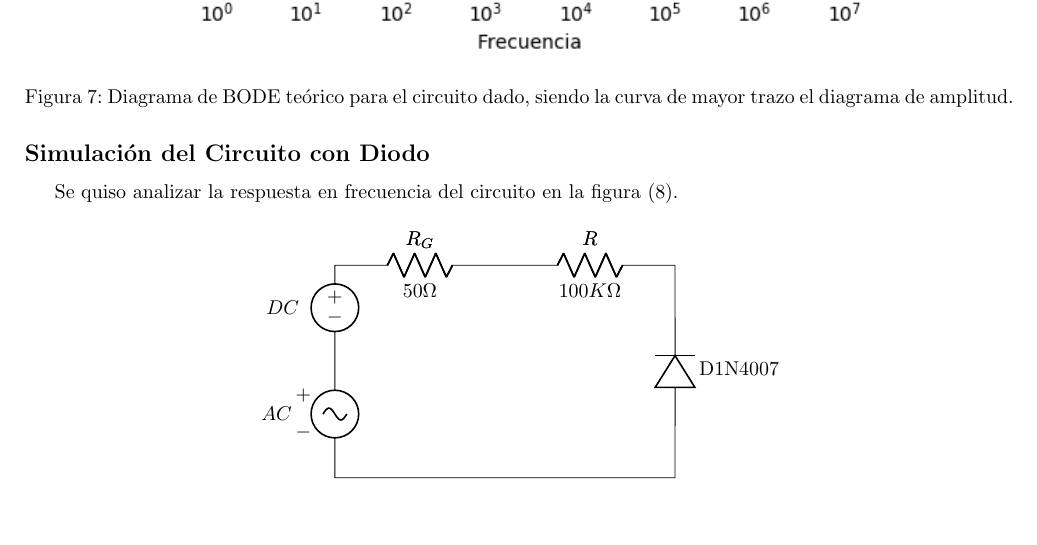
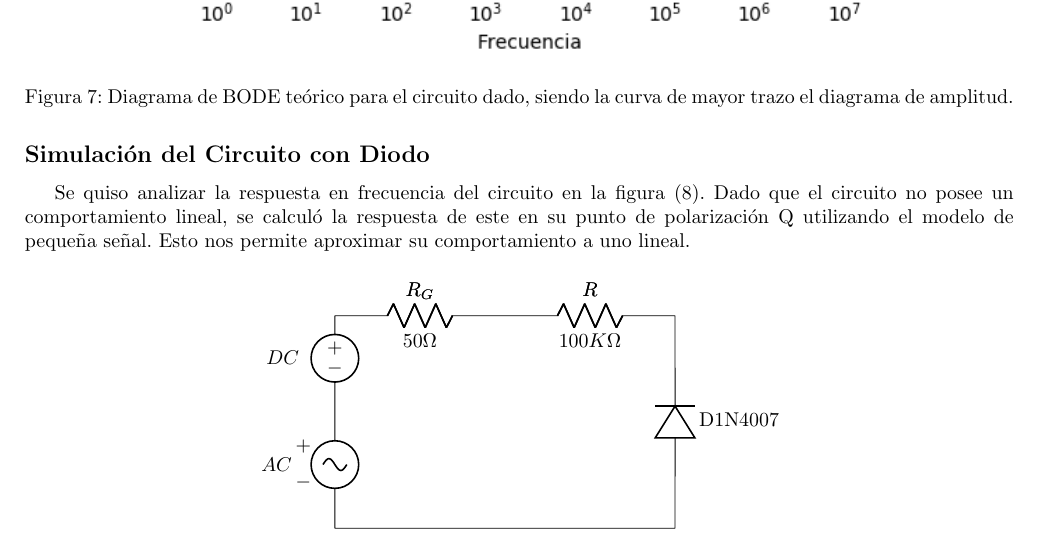
Before and after one commit to glambertucci/TP_FE, a LaTeX document (Informe/TP FE.tex): part of page 5 of 7, cut so that both start at the same text. Compiled offline with pdfLaTeX.

Commit message:
sajflñaf¿ punto de operacion

```diff
--- a/Informe/TP FE.tex
+++ b/Informe/TP FE.tex
@@ -128,7 +128,7 @@ Valiendose del uso de simulaciones en \texttt{ltspice}, las cuales fueron redibu
 
 \subsection*{Simulación del Circuito con Diodo}
 
-Se quiso analizar la respuesta en frecuencia del circuito en la figura (\ref{circ:3}).
+Se quiso analizar la respuesta en frecuencia del circuito en la figura (\ref{circ:3}). Dado que el circuito no posee un comportamiento lineal, se calculó la respuesta de este en su punto de polarización Q utilizando el modelo de pequeña señal. Esto nos permite aproximar su comportamiento a uno lineal.
 \begin{figure}[H]
 \begin{center}
 \begin{circuitikz}[scale=1.5]
```
Also changed, not shown: 1 other file.
